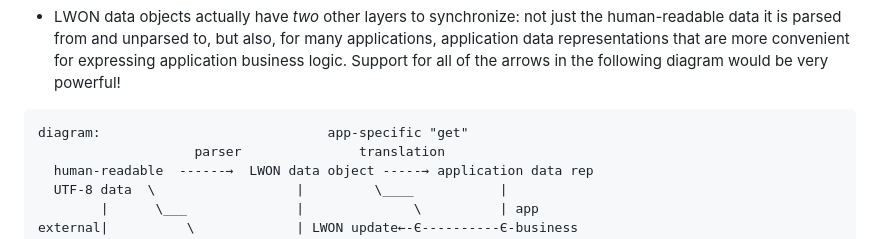
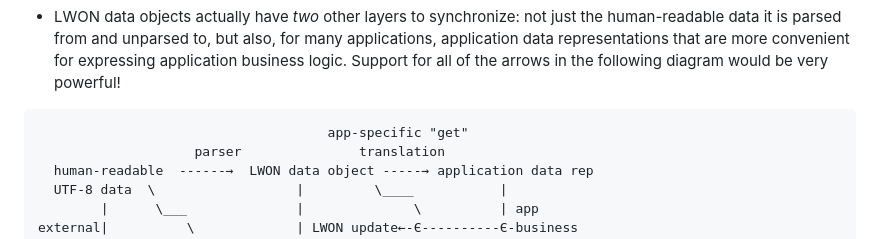
Before and after one commit to andrewcmyers/lwon, a Markdown page: README.md, the part around the change. Drawn GitHub-style.

Commit message:
clean up diagram

````diff
--- a/README.md
+++ b/README.md
@@ -192,7 +192,7 @@ outside collaborators is welcome.
   powerful!
 
 ```
-diagram:                             app-specific "get"
+                                     app-specific "get"
                     parser               translation
   human-readable  ------→  LWON data object -----→ application data rep
   UTF-8 data  \                  |         \____           |
````
